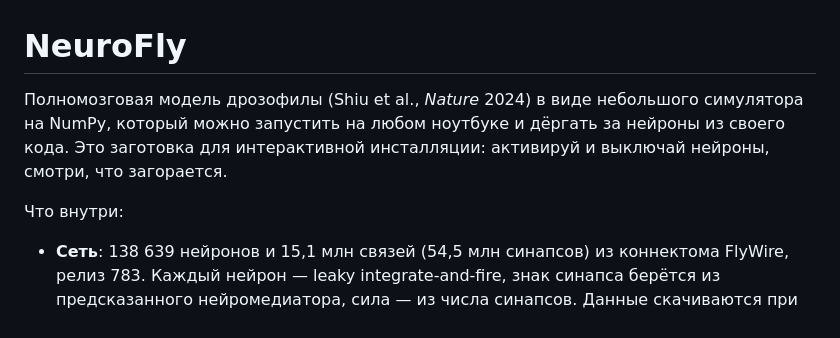
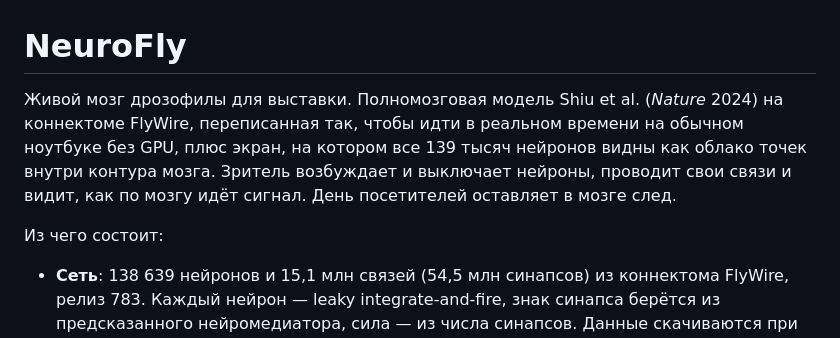
Before and after one commit to stainephone-gif/NeuroFly, a Markdown page: README.md, the part around the change. Drawn GitHub-style.

Commit message:
README: bring the introduction up to date with the gallery screen and traces
Co-Authored-By: Claude Fable 5.1 <noreply@anthropic.com>
Claude-Session: https://claude.ai/code/session_01N2fuz8WbUm8tXPdg5aS4af

```diff
--- a/README.md
+++ b/README.md
@@ -1,11 +1,13 @@
 # NeuroFly
 
-Полномозговая модель дрозофилы (Shiu et al., *Nature* 2024) в виде небольшого
-симулятора на NumPy, который можно запустить на любом ноутбуке и дёргать
-за нейроны из своего кода. Это заготовка для интерактивной инсталляции:
-активируй и выключай нейроны, смотри, что загорается.
+Живой мозг дрозофилы для выставки. Полномозговая модель Shiu et al.
+(*Nature* 2024) на коннектоме FlyWire, переписанная так, чтобы идти в
+реальном времени на обычном ноутбуке без GPU, плюс экран, на котором все
+139 тысяч нейронов видны как облако точек внутри контура мозга. Зритель
+возбуждает и выключает нейроны, проводит свои связи и видит, как по мозгу
+идёт сигнал. День посетителей оставляет в мозге след.
 
-Что внутри:
+Из чего состоит:
 
 * **Сеть**: 138 639 нейронов и 15,1 млн связей (54,5 млн синапсов) из
   коннектома FlyWire, релиз 783. Каждый нейрон — leaky integrate-and-fire,
```
